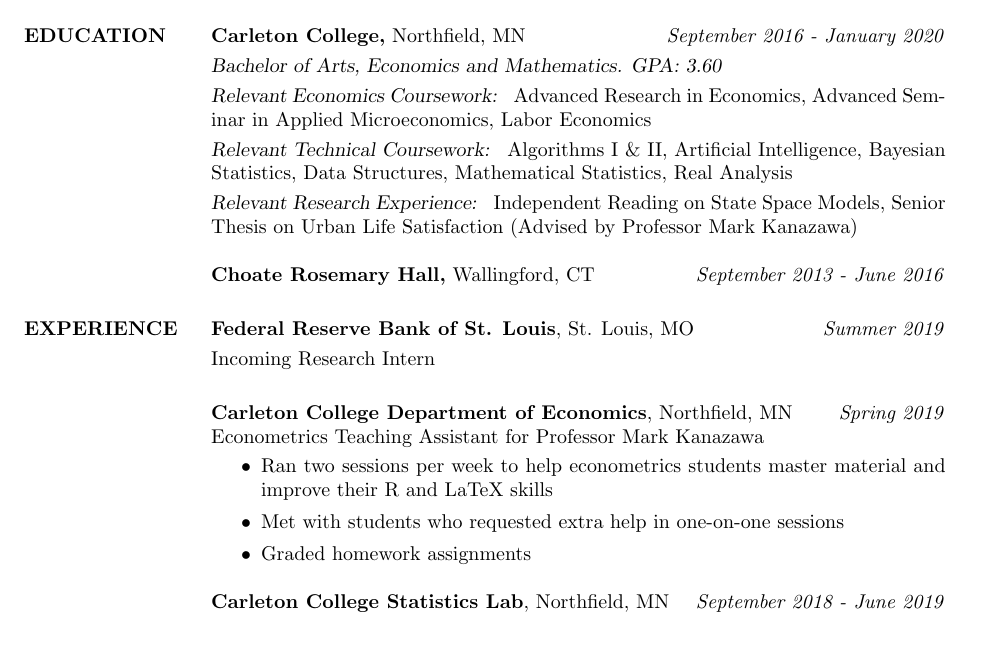
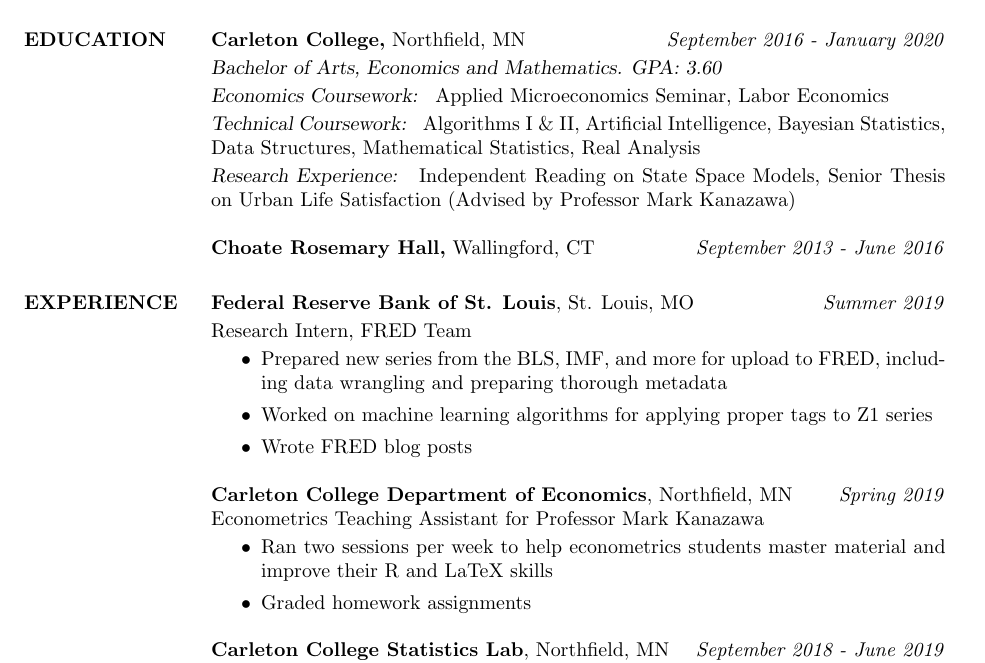
Before and after one commit to mrkaye97/mrkaye97.github.io, a LaTeX CV (Matthew_Kaye_Resume.tex): part of the page, cut so that both start at the same text, the shorter picture padded with empty space. Compiled offline with pdfLaTeX.

Commit message:
Update Matthew_Kaye_Resume.tex

```diff
--- a/Matthew_Kaye_Resume.tex
+++ b/Matthew_Kaye_Resume.tex
@@ -35,21 +35,25 @@
 
 {\sl} \textbf{Carleton College,} Northfield, MN \hfill \textit{September 2016 - January 2020}\smallskip\\
 {\sl Bachelor of Arts, Economics and Mathematics. GPA: 3.60} \smallskip\\
-{\sl Relevant Economics Coursework: } Advanced Research in Economics, Advanced Seminar in Applied Microeconomics, Labor Economics \smallskip\\
-{\sl Relevant Technical Coursework: } Algorithms I \& II, Artificial Intelligence, Bayesian Statistics, Data Structures, Mathematical Statistics, Real Analysis \smallskip\\
-{\sl Relevant Research Experience: } Independent Reading on State Space Models, Senior Thesis on Urban Life Satisfaction (Advised by Professor Mark Kanazawa)
+{\sl Economics Coursework: } Applied Microeconomics Seminar, Labor Economics \smallskip\\
+{\sl Technical Coursework: } Algorithms I \& II, Artificial Intelligence, Bayesian Statistics, Data Structures, Mathematical Statistics, Real Analysis \smallskip\\
+{\sl Research Experience: } Independent Reading on State Space Models, Senior Thesis on Urban Life Satisfaction (Advised by Professor Mark Kanazawa)
 
 {\sl} \textbf{Choate Rosemary Hall,} Wallingford, CT \hfill \textit{September 2013 - June 2016}
 
 \section{EXPERIENCE}
 {\sl} \textbf{Federal Reserve Bank of St. Louis}, St. Louis, MO \hfill \textit{Summer 2019}\smallskip\\
-{\sl} Incoming Research Intern \smallskip
+{\sl} Research Intern, FRED Team \smallskip
+{\sl} \begin{itemize}
+	\item Prepared new series from the BLS, IMF, and more for upload to FRED, including data wrangling and preparing thorough metadata
+	\item Worked on machine learning algorithms for applying proper tags to Z1 series
+	\item Wrote FRED blog posts
+\end{itemize}
 
 {\sl} \textbf{Carleton College Department of Economics}, Northfield, MN \hfill \textit{Spring 2019}\\
 {\sl} Econometrics Teaching Assistant for Professor Mark Kanazawa\smallskip
 {\sl} \begin{itemize}
 	\item Ran two sessions per week to help econometrics students master material and improve their R and LaTeX skills
-	\item Met with students who requested extra help in one-on-one sessions
 	\item Graded homework assignments
 \end{itemize}
 
```
Also changed, not shown: Matthew_Kaye_Resume.tex (1 more changed lines).
